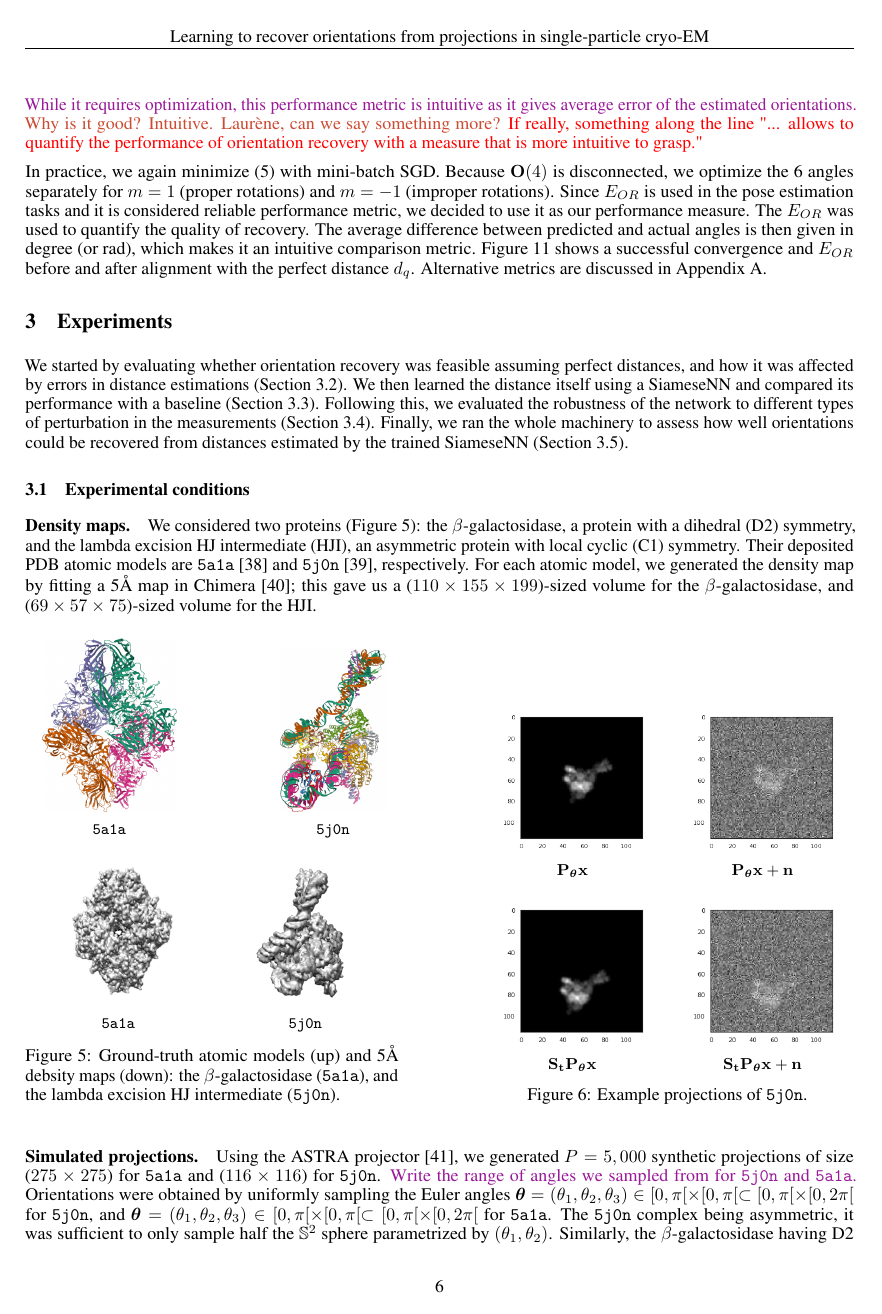
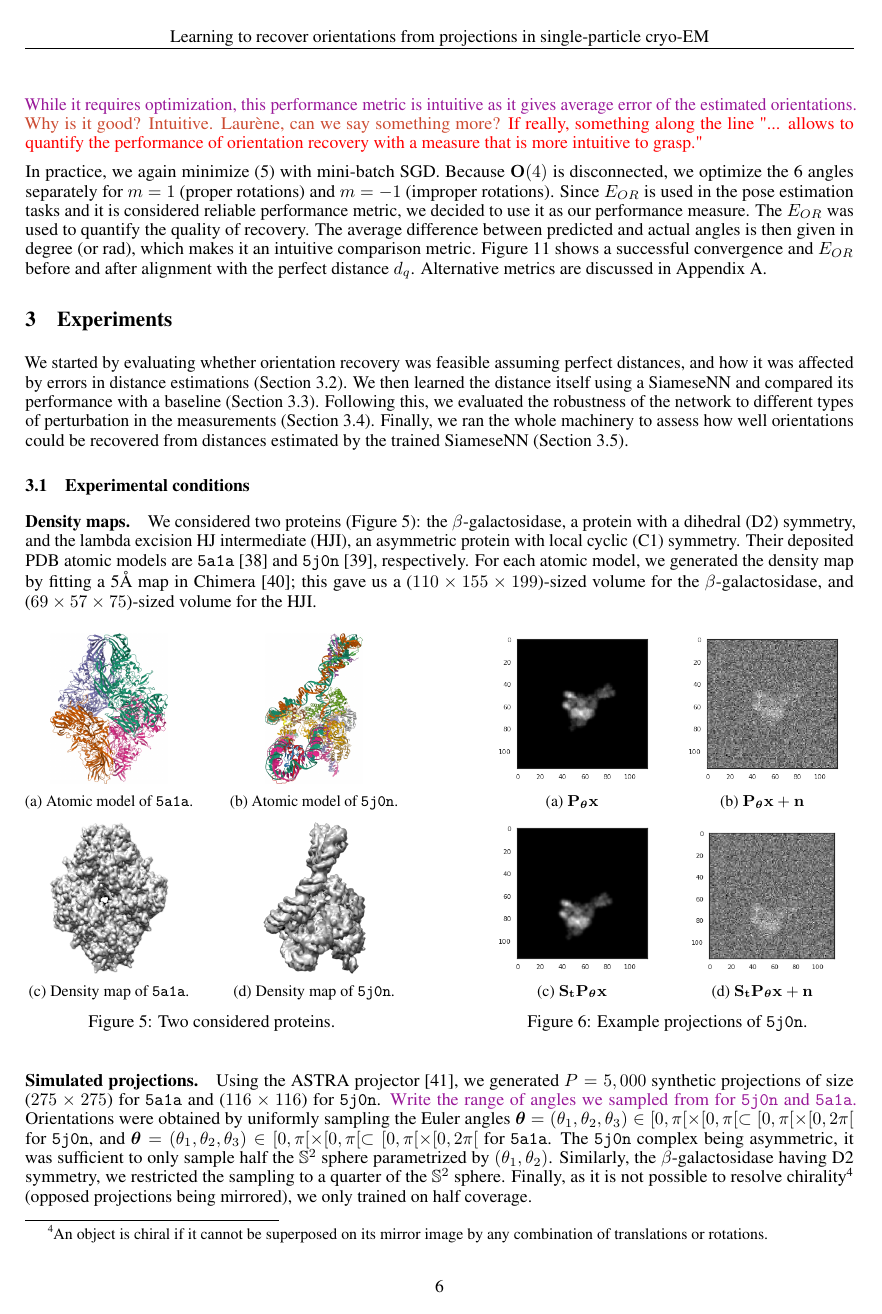
Before and after one commit to mdeff/paper-cryoem-orientation-recovery, a LaTeX paper (main.tex, which reads sections/3_results.tex): page 6 of 18. Compiled offline with pdfLaTeX.

Commit message:
crop images and arrange figures 5 & 6

```diff
--- a/sections/3_results.tex
+++ b/sections/3_results.tex
@@ -32,30 +32,30 @@ For each atomic model, we generated the density map by fitting a 5\AA\ map in Ch
         \centering
         \begin{subfigure}[b]{0.45\linewidth}
             \centering
-            \includegraphics[width=0.8\linewidth]{figures/5a1a_pdb.png}
-            \caption*{\texttt{5a1a}}
+            \includegraphics[height=3cm]{figures/5a1a_pdb.png}
+            \caption{Atomic model of \texttt{5a1a}.}
         \end{subfigure}
         \hfill
-        \begin{subfigure}[b]{0.35\linewidth}
+        \begin{subfigure}[b]{0.45\linewidth}
             \centering
-            \includegraphics[width=0.8\linewidth]{figures/5j0n_pdb.png}
-            \caption*{\texttt{5j0n}}
+            \includegraphics[height=3cm]{figures/5j0n_pdb.png}
+            \caption{Atomic model of \texttt{5j0n}.}
         \end{subfigure}
-        \\ \vspace{1em}
-        \begin{subfigure}[b]{0.49\linewidth}
+        \\ \vspace{0.5em}
+        \begin{subfigure}[b]{0.45\linewidth}
             \centering
-            \includegraphics[width=0.8\linewidth]{figures/5a1a_5A_.png}
-            \caption*{\texttt{5a1a}}
+            \includegraphics[height=3cm]{figures/5a1a_5A_.png}
+            \caption{Density map of \texttt{5a1a}.}
         \end{subfigure}
-        %\hfill
-        \begin{subfigure}[b]{0.49\linewidth}
+        \hfill
+        \begin{subfigure}[b]{0.45\linewidth}
             \centering
-            \includegraphics[width=0.8\linewidth]{figures/5j0n_5A_.png}
-            \caption*{\texttt{5j0n}}
+            \includegraphics[height=3cm]{figures/5j0n_5A_.png}
+            \caption{Density map of \texttt{5j0n}.}
         \end{subfigure}
         \caption{%
-            Ground-truth atomic models (up) and 5\AA\ debsity maps (down): the $\beta$-galactosidase (\texttt{5a1a}), and the lambda excision HJ intermediate (\texttt{5j0n}).
-            %\todo{Show 5\AA\ density maps.}
+            Two considered proteins.
+            %The $\beta$-galactosidase (\texttt{5a1a}) and the lambda excision HJ intermediate (\texttt{5j0n}).
         }\label{fig:pdb-proteins}
     \end{minipage}
     \hfill
```
Also changed, not shown: figures/5a1a_5A_.png, figures/5j0n_5A_.png, sections/3_results.tex (18 more changed lines).
